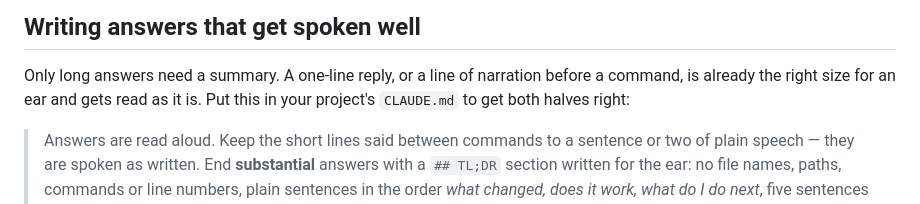
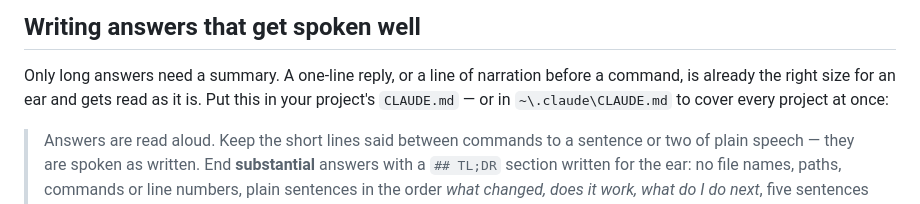
Before and after one commit to TraxData313/claude-voice, a Markdown page: README.md, the part around the change. Rendered like a GitHub page.

Commit message:
Note that the writing guidance can be set for all projects at once
Co-Authored-By: Claude Opus 5 <noreply@anthropic.com>

```diff
--- a/README.md
+++ b/README.md
@@ -100,7 +100,7 @@ Voices you may keep but not publish can live outside the repo entirely — point
 
 Only long answers need a summary. A one-line reply, or a line of narration before a
 command, is already the right size for an ear and gets read as it is. Put this in your
-project's `CLAUDE.md` to get both halves right:
+project's `CLAUDE.md` — or in `~\.claude\CLAUDE.md` to cover every project at once:
 
 > Answers are read aloud. Keep the short lines said between commands to a sentence or two
 > of plain speech — they are spoken as written. End **substantial** answers with a
```
